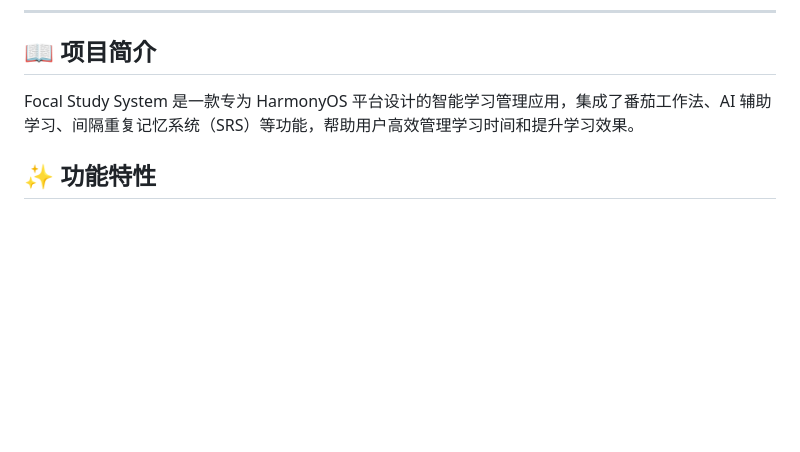
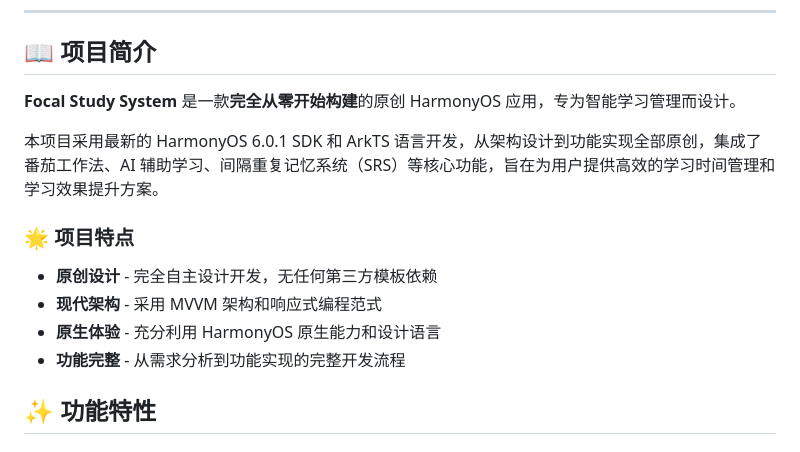
Before and after one commit to OSSD-Course-SYSU-1/2026Spring-25307020-Lab1, a Markdown page: README.md, the part around the change. GitHub-like rendering; blank space fills up the shorter version.

Commit message:
docs: 强调项目是从零开始构建的原创应用

```diff
--- a/README.md
+++ b/README.md
@@ -16,7 +16,16 @@
 
 ## 📖 项目简介
 
-Focal Study System 是一款专为 HarmonyOS 平台设计的智能学习管理应用，集成了番茄工作法、AI 辅助学习、间隔重复记忆系统（SRS）等功能，帮助用户高效管理学习时间和提升学习效果。
+**Focal Study System** 是一款**完全从零开始构建**的原创 HarmonyOS 应用，专为智能学习管理而设计。
+
+本项目采用最新的 HarmonyOS 6.0.1 SDK 和 ArkTS 语言开发，从架构设计到功能实现全部原创，集成了番茄工作法、AI 辅助学习、间隔重复记忆系统（SRS）等核心功能，旨在为用户提供高效的学习时间管理和学习效果提升方案。
+
+### 🌟 项目特点
+
+- **原创设计** - 完全自主设计开发，无任何第三方模板依赖
+- **现代架构** - 采用 MVVM 架构和响应式编程范式
+- **原生体验** - 充分利用 HarmonyOS 原生能力和设计语言
+- **功能完整** - 从需求分析到功能实现的完整开发流程
 
 ## ✨ 功能特性
 
```
